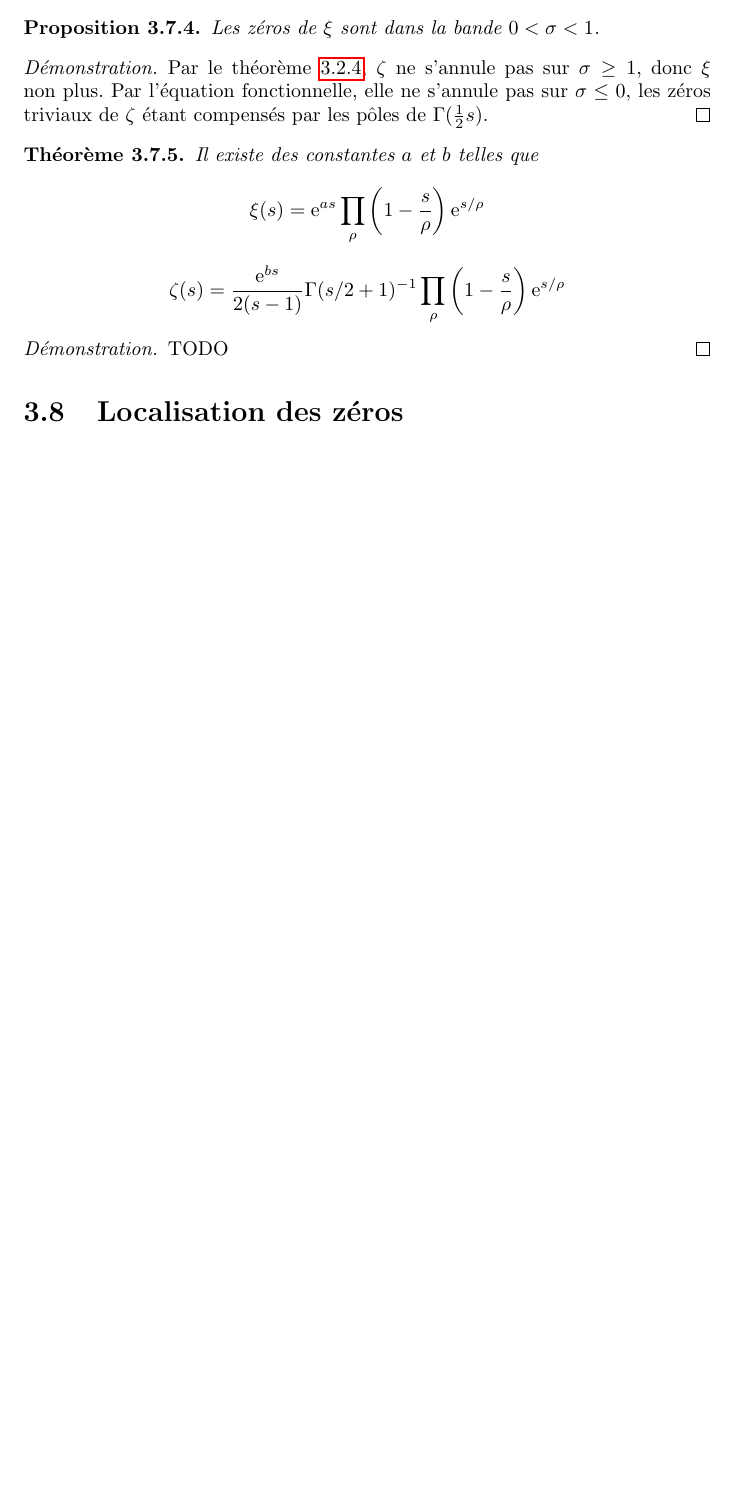
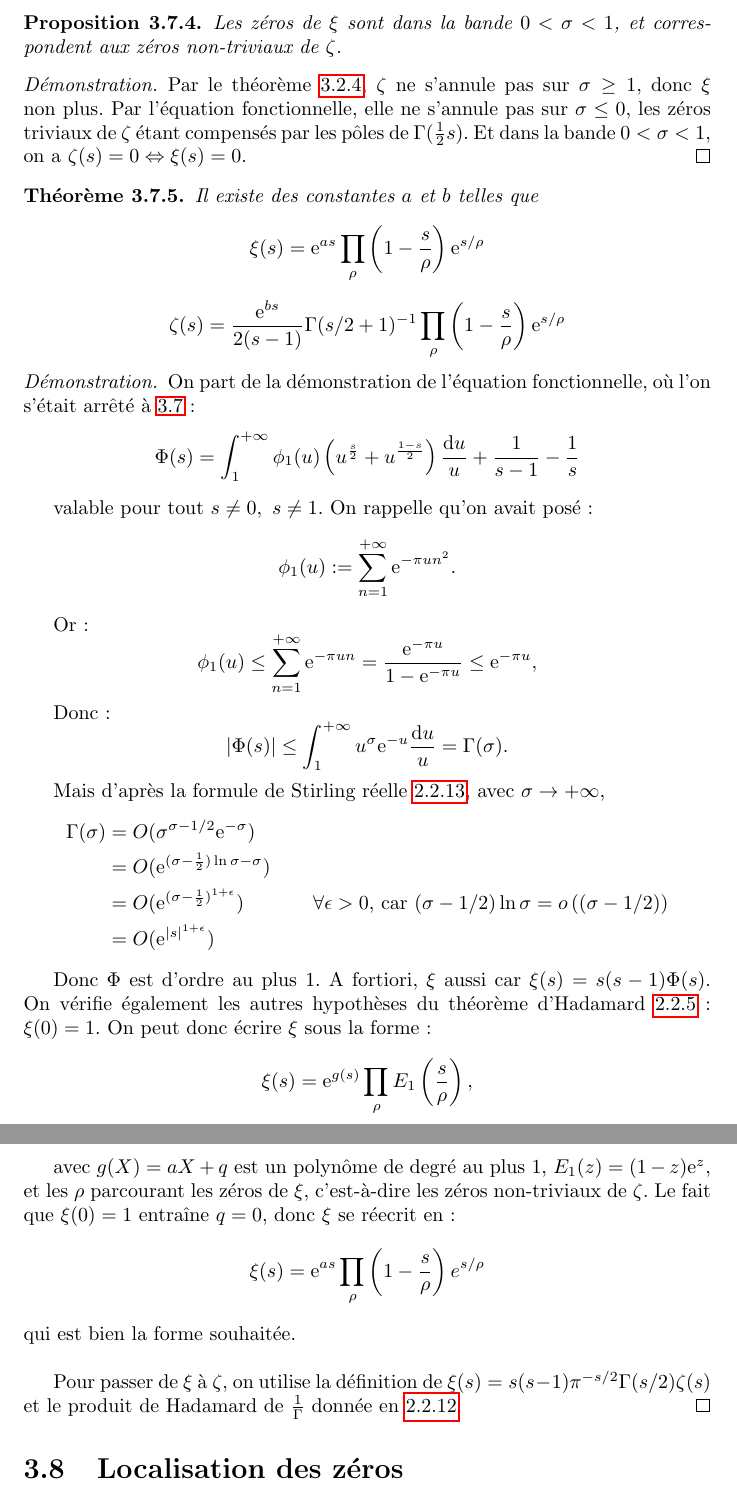
Before and after one commit to amaury1093/zeta, a LaTeX document (main.tex): part of page 27 of 47 before the commit and two parts of pages 28 and 29 of 49 after it, the two joined at a grey line, cut so that both start at the same text, the shorter picture padded with empty space. Compiled offline with pdfLaTeX.

Commit message:
Finish hadamard

```diff
--- a/main.tex
+++ b/main.tex
@@ -1087,21 +1158,74 @@ La fonction $s\mapsto(s-1)\zeta(s)$ est entière, mais nous avons défini $\xi$
 \end{proof}
 
 \begin{proposition}
-  Les zéros de $\xi$ sont dans la bande $0<\sigma<1$.
-\end{proposition}
-
-\begin{proof}
-  Par le théorème \ref{eq:zeta-non-nul-produit-eulerien}, $\zeta$ ne s'annule pas sur $\sigma\geq1$, donc $\xi$ non plus. Par l'équation fonctionnelle, elle ne s'annule pas sur $\sigma\leq0$, les zéros triviaux de $\zeta$ étant compensés par les pôles de $\Gamma(\frac{1}{2}s)$.
-\end{proof}
-
-\begin{theorem}\label{thm:produit-hadamard}
+  Les zéros de $\xi$ sont dans la bande $0<\sigma<1$, et correspondent aux zéros non-triviaux de $\zeta$.
+\end{proposition}
+
+\begin{proof}
+  Par le théorème \ref{eq:zeta-non-nul-produit-eulerien}, $\zeta$ ne s'annule pas sur $\sigma\geq1$, donc $\xi$ non plus. Par l'équation fonctionnelle, elle ne s'annule pas sur $\sigma\leq0$, les zéros triviaux de $\zeta$ étant compensés par les pôles de $\Gamma(\frac{1}{2}s)$. Et dans la bande $0<\sigma<1$, on a $\zeta(s)=0\Leftrightarrow\xi(s)=0$.
+\end{proof}
+
+\begin{theorem}\label{thm:zeta-produit-hadamard}
   Il existe des constantes $a$ et $b$ telles que
   \[ \xi(s)=\mathrm{e}^{as}\prod_{\rho}\left(1-\frac{s}{\rho}\right)\mathrm{e}^{s/\rho} \]
   \[ \zeta(s)=\frac{\mathrm{e}^{bs}}{2(s-1)}\Gamma(s/2+1)^{-1}\prod_{\rho}\left(1-\frac{s}{\rho}\right)\mathrm{e}^{s/\rho} \]
 \end{theorem}
 
 \begin{proof}
-  TODO
+  On part de la démonstration de l'équation fonctionnelle, où l'on s'était arrêté à \ref{eq:phi-avec-phi-1} :
+  \[
+    \Phi(s)
+    = \int_1^{+\infty}\phi_1(u)\left(u^{\frac{s}{2}}+u^{\frac{1-s}{2}}\right)\frac{\mathrm{d}u}{u} + \frac{1}{s-1}-\frac{1}{s}
+  \]
+
+  valable pour tout $s\neq 0,\ s\neq 1$. On rappelle qu'on avait posé :
+  \[
+    \phi_1(u)
+    :=\sum_{n=1}^{+\infty}\mathrm{e}^{-\pi un^2}.
+  \]
+
+  Or :
+  \[
+    \phi_1(u)
+    \leq \sum_{n=1}^{+\infty}\mathrm{e}^{-\pi un}
+    =\frac{\mathrm{e}^{-\pi u}}{1-\mathrm{e}^{-\pi u}}
+    \leq \mathrm{e}^{-\pi u},
+  \]
+
+  Donc :
+  \[
+    |\Phi(s)|
+    \leq \int_1^{+\infty}u^{\sigma}\mathrm{e}^{-u}\frac{\mathrm{d}u}{u}
+    =\Gamma(\sigma).
+  \]
+
+  Mais d'après la formule de Stirling réelle \ref{thm:stirling-reel}, avec $\sigma\to+\infty$,
+  \begin{align*}
+    \Gamma(\sigma)
+    &= O(\sigma^{\sigma-1/2}\mathrm{e}^{-\sigma})
+    & \\
+    &= O(\mathrm{e}^{(\sigma-\frac{1}{2})\ln\sigma - \sigma})
+    & \\
+    &= O(\mathrm{e}^{(\sigma-\frac{1}{2})^{1+\epsilon}})
+    & \text{$\forall\epsilon>0$,\ car $\left(\sigma-1/2\right)\ln\sigma = o\left(\left(\sigma-1/2\right)\right)$} \\
+    &= O(\mathrm{e}^{|s|^{1+\epsilon}}) &
+  \end{align*}
+
+  Donc $\Phi$ est d'ordre au plus 1. A fortiori, $\xi$ aussi car $\xi(s)=s(s-1)\Phi(s)$. On vérifie également les autres hypothèses du théorème d'Hadamard \ref{thm:factorisation-hadamard} : $\xi(0)=1$. On peut donc écrire $\xi$ sous la forme :
+  \[
+    \xi(s)
+    = \mathrm{e}^{g(s)}\prod_\rho E_1\left(\frac{s}{\rho}\right),
+  \]
+
+  avec $g(X)=aX+q$ est un polynôme de degré au plus 1, $E_1(z)=(1-z)\mathrm{e}^{z}$, et les $\rho$ parcourant les zéros de $\xi$, c'est-à-dire les zéros non-triviaux de $\zeta$. Le fait que $\xi(0)=1$ entraîne $q=0$, donc $\xi$ se réecrit en :
+  \[
+    \xi(s)
+    = \mathrm{e}^{as}\prod_\rho \left(1-\frac{s}{\rho}\right)e^{s/\rho}
+  \]
+  qui est bien la forme souhaitée.
+  \\
+
+  Pour passer de $\xi$ à $\zeta$, on utilise la définition de $\xi(s)= s(s-1)\pi^{-s/2}\Gamma(s/2)\zeta(s)$ et le produit de Hadamard de $\frac{1}{\Gamma}$ donnée en \ref{thm:gamma-weierstrass}.
 \end{proof}
 
 %%%%%%%%%%%%%%%%%%%%%%%%%%%%%%%%%%%%%%%%%%%%%%%%%%%%%%%%%%%%%%%%%%%%%%%%%%%%%%%%
```
Also changed, not shown: main.bib (+7 -0 lines), main.pdf, main.tex (120 more changed lines).
